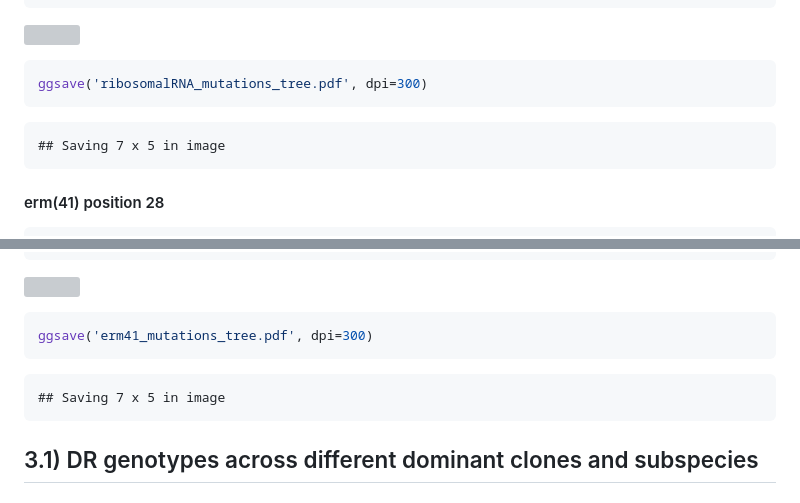
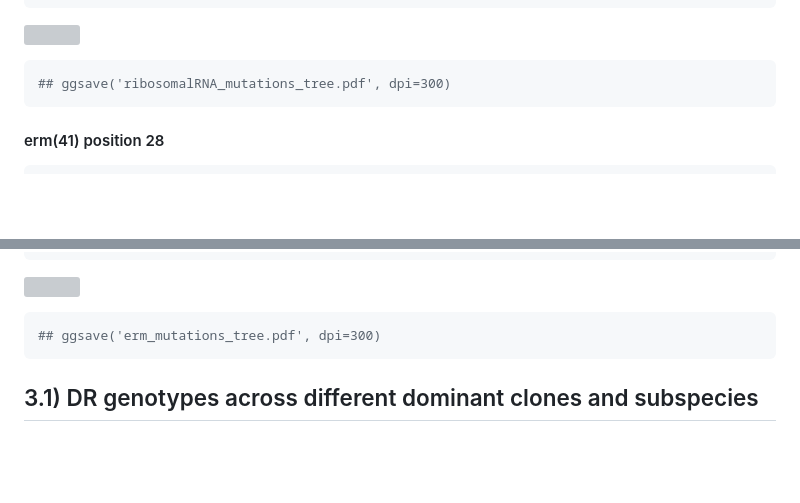
Before and after one commit to caladov/DR_mutations_MAB, a Markdown page: Analysis_DR_mutations_MAB.md, 2 parts joined by grey strips. Rendered like a GitHub page; blank space fills up the shorter version; grey boxes are pictures that could not be loaded.

Commit message:
Updated Rmarkdown notebook

````diff
--- a/Analysis_DR_mutations_MAB.md
+++ b/Analysis_DR_mutations_MAB.md
@@ -221,10 +221,8 @@ gheatmap(labeled_tree, data = clones,
 ![](Analysis_DR_mutations_MAB_files/figure-gfm/unnamed-chunk-8-1.png)<!-- -->
 
 ``` r
-ggsave('ribosomalRNA_mutations_tree.pdf', dpi=300)
+## ggsave('ribosomalRNA_mutations_tree.pdf', dpi=300)
 ```
-
-    ## Saving 7 x 5 in image
 
 #### erm(41) position 28
 
@@ -249,10 +247,8 @@ gheatmap(labeled_tree, data = clones,
 ![](Analysis_DR_mutations_MAB_files/figure-gfm/unnamed-chunk-9-1.png)<!-- -->
 
 ``` r
-ggsave('erm41_mutations_tree.pdf', dpi=300)
+## ggsave('erm_mutations_tree.pdf', dpi=300)
 ```
-
-    ## Saving 7 x 5 in image
 
 ## 3.1) DR genotypes across different dominant clones and subspecies
 
````
